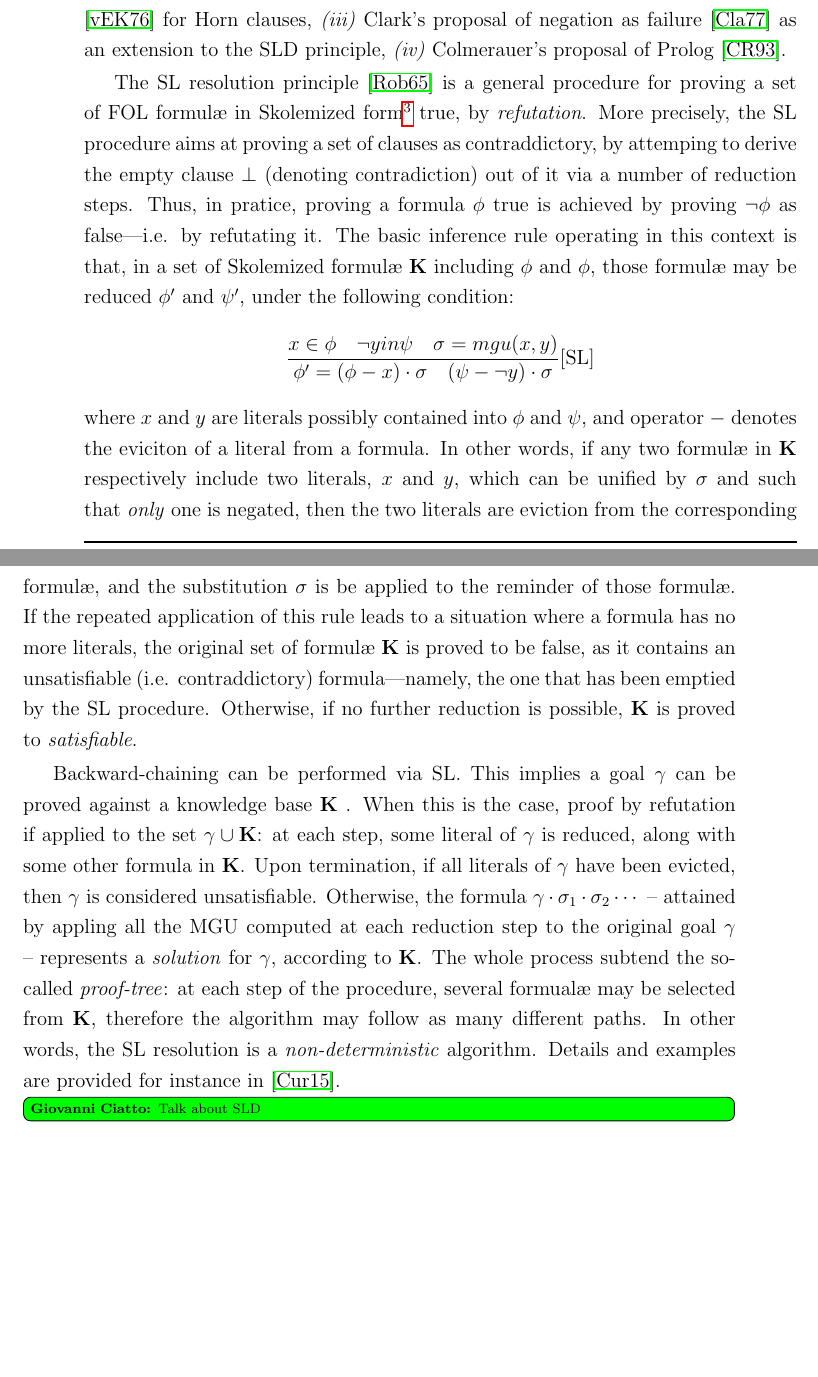
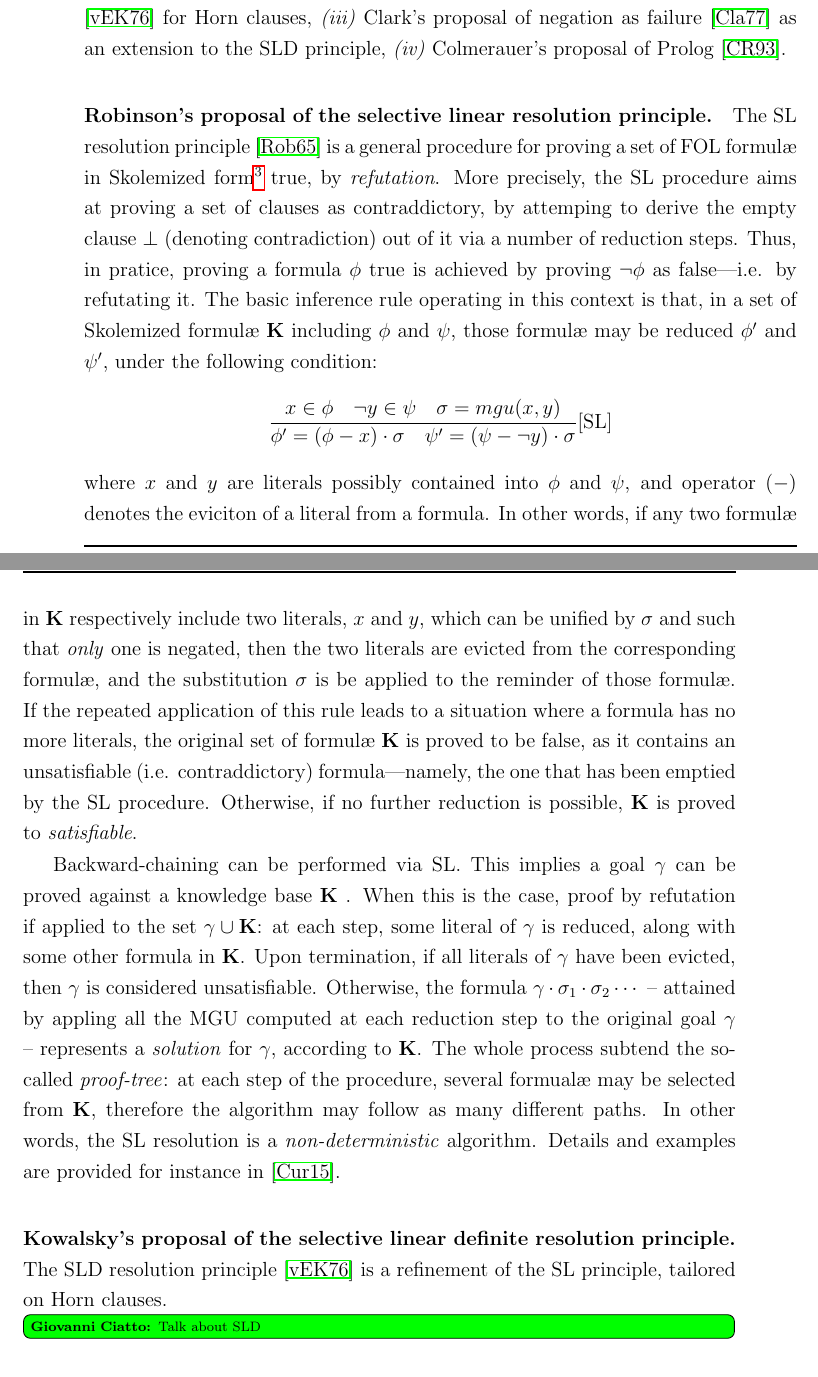
Before and after one commit to gciatto/phd-thesis, a LaTeX thesis (phd-thesis.tex): two parts of pages 82 and 83 of 156, joined at a grey line, cut so that both start at the same text, the shorter picture padded with empty space. Compiled offline with pdfLaTeX.

Commit message:
#patch minor aspects of ssl resolution

```diff
--- a/phd-thesis.tex
+++ b/phd-thesis.tex
@@ -2100,21 +2100,23 @@ These are
     \item Colmerauer's proposal of Prolog \cite{ColmerauerR93}.
 \end{inlinelist}
 
+\paragraph{Robinson's proposal of the selective linear resolution principle}
+
 The SL resolution principle \cite{robinson1965} is a general procedure for proving a set of FOL formul\ae{} in Skolemized form\footnotemark{} true, by \emph{refutation}.
 %
 More precisely, the SL procedure aims at proving a set of clauses as contraddictory, by attemping to derive the empty clause $\bot$ (denoting contradiction) out of it via a number of reduction steps.
 %
 Thus, in pratice, proving a formula $\phi$ true is achieved by proving $\lnot\phi$ as false---i.e. by refutating it.
 %
-The basic inference rule operating in this context is that, in a set of Skolemized formul\ae{} $\mathbf{K}$ including $\phi$ and $\phi$, those formul\ae{} may be reduced $\phi'$ and $\psi'$, under the following condition:
+The basic inference rule operating in this context is that, in a set of Skolemized formul\ae{} $\mathbf{K}$ including $\phi$ and $\psi$, those formul\ae{} may be reduced $\phi'$ and $\psi'$, under the following condition:
 %
 \begin{equation*}
-    \frac{x \in \phi \quad \lnot y in \psi \quad \sigma = mgu(x, y)}{\phi' = (\phi - x)\cdot\sigma \quad (\psi - \lnot y)\cdot\sigma}[\text{SL}]
+    \frac{x \in \phi \quad \lnot y \in \psi \quad \sigma = mgu(x, y)}{\phi' = (\phi - x)\cdot\sigma \quad \psi' = (\psi - \lnot y)\cdot\sigma}[\text{SL}]
 \end{equation*}
 %
-where $x$ and $y$ are literals possibly contained into $\phi$ and $\psi$, and operator $-$ denotes the eviciton of a literal from a formula.
-%
-In other words, if any two formul\ae{} in $\mathbf{K}$ respectively include two literals, $x$ and $y$, which can be unified by $\sigma$ and such that \emph{only} one is negated, then the two literals are eviction from the corresponding formul\ae{}, and the substitution $\sigma$ is be applied to the reminder of those formul\ae{}.
+where $x$ and $y$ are literals possibly contained into $\phi$ and $\psi$, and operator $(-)$ denotes the eviciton of a literal from a formula.
+%
+In other words, if any two formul\ae{} in $\mathbf{K}$ respectively include two literals, $x$ and $y$, which can be unified by $\sigma$ and such that \emph{only} one is negated, then the two literals are evicted from the corresponding formul\ae{}, and the substitution $\sigma$ is be applied to the reminder of those formul\ae{}.
 %
 If the repeated application of this rule leads to a situation where a formula has no more literals, the original set of formul\ae{} $\mathbf{K}$ is proved to be false, as it contains an unsatisfiable (i.e. contraddictory) formula---namely, the one that has been emptied by the SL procedure.
 %
@@ -2137,6 +2139,12 @@ The whole process subtend the so-called \emph{proof-tree}: at each step of the p
 In other words, the SL resolution is a \emph{non-deterministic} algorithm.
 %
 Details and examples are provided for instance in \cite{CureRdf2015}.
+
+\paragraph{Kowalsky's proposal of the selective linear definite resolution principle}
+
+The SLD resolution principle \cite{Kowalski1976} is a refinement of the SL principle, tailored on Horn clauses.
+%
+
 
 \note{Talk about SLD}
 
```
Also changed, not shown: phd-thesis.tex (2 more changed lines).
